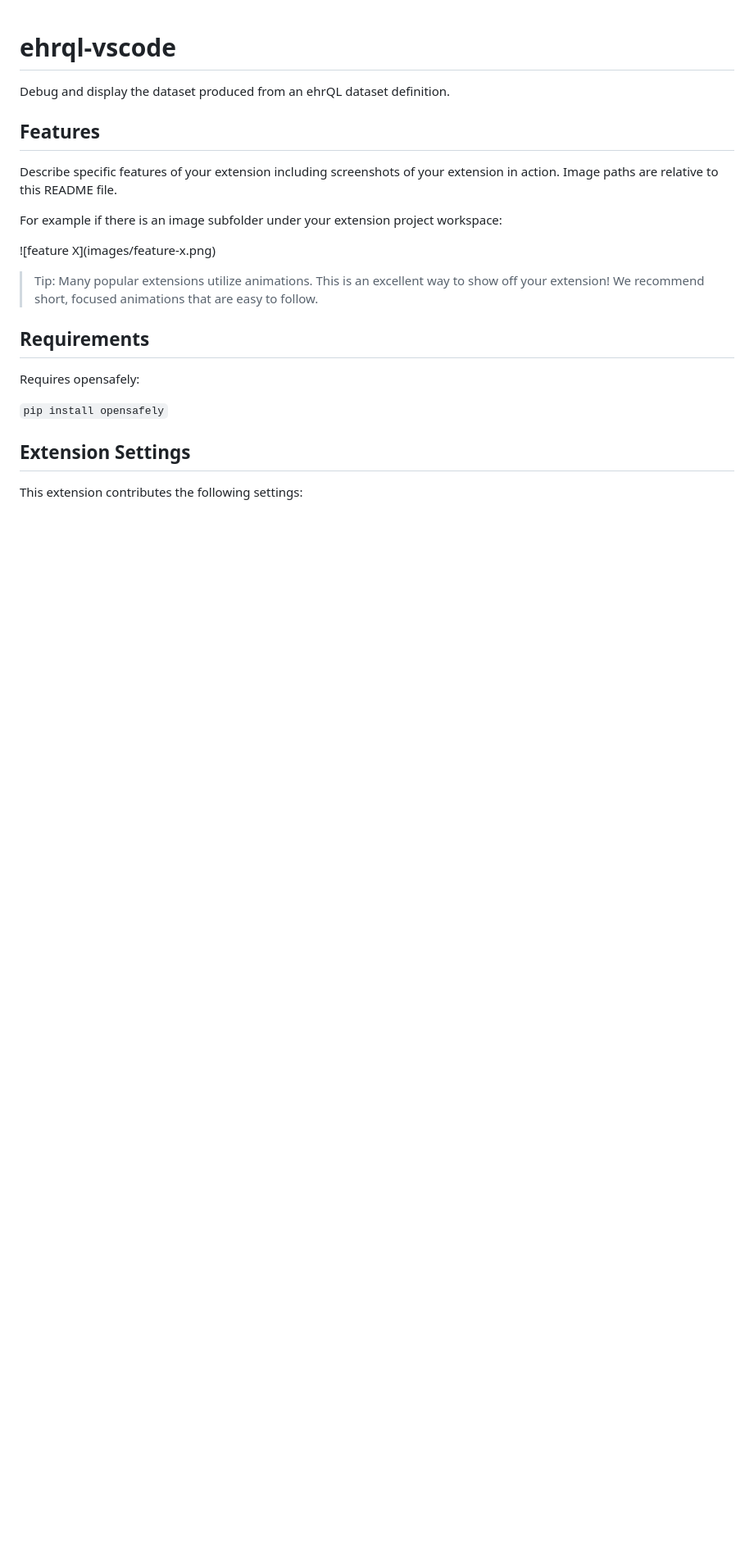
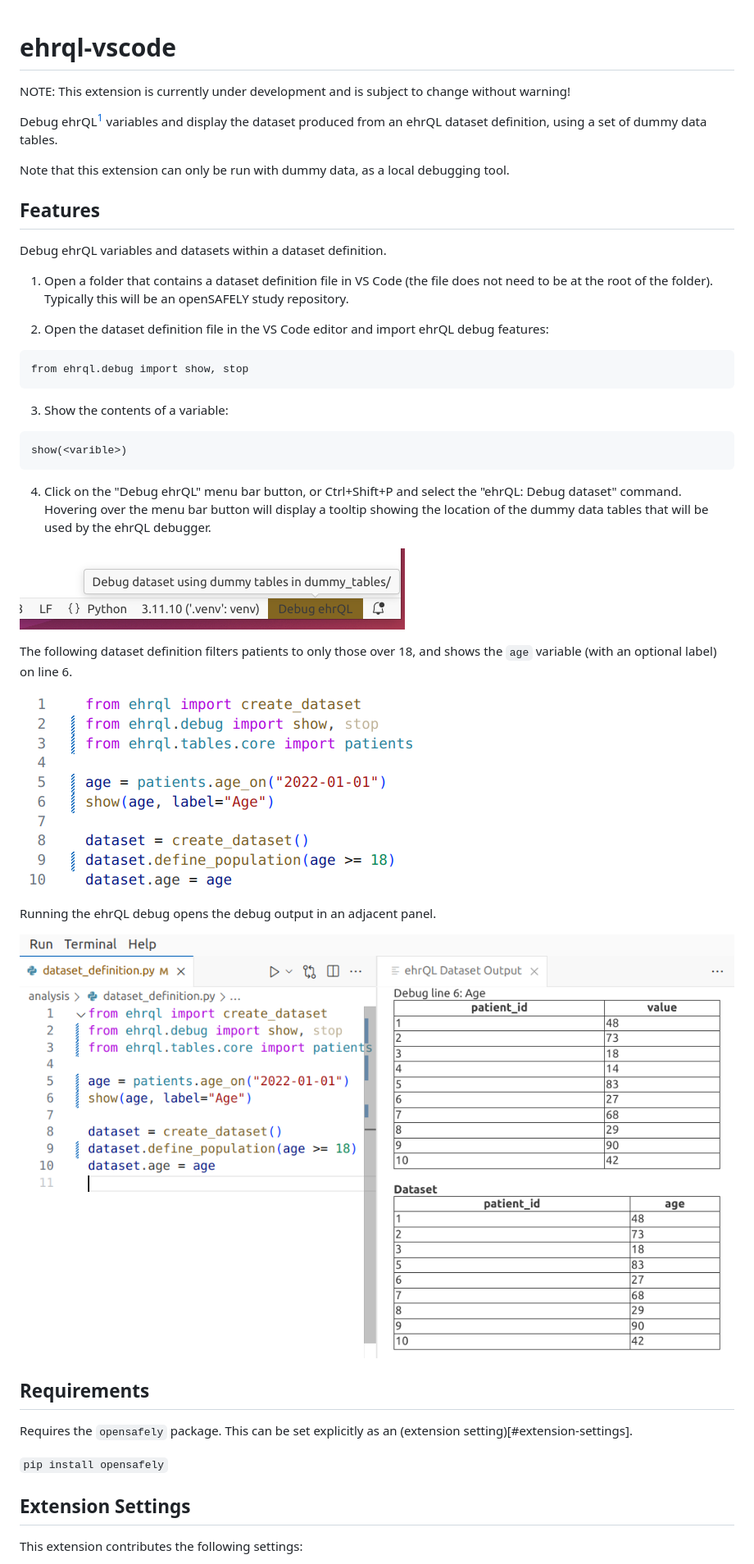
Before and after one commit to opensafely-core/opensafely-vscode, a Markdown page: README.md, the part around one of its changes. Shown at 82% size. Rendered like a GitHub page; pictures changed too: media/images/dataset_definition.png (added), media/images/ehrQL_debug.png (added), media/images/menu_bar_button.png (added); blank space fills up the shorter version.

````diff
--- a/README.md
+++ b/README.md
@@ -1,21 +1,50 @@
 # ehrql-vscode
 
-Debug and display the dataset produced from an ehrQL dataset definition.
+NOTE: This extension is currently under development and is subject to change without warning!
+
+
+Debug ehrQL[^1] variables and display the dataset produced from an ehrQL dataset definition,
+using a set of dummy data tables.
+
+Note that this extension can only be run with dummy data, as a local debugging tool.
 
 
 ## Features
 
-Describe specific features of your extension including screenshots of your extension in action. Image paths are relative to this README file.
+Debug ehrQL variables and datasets within a dataset definition.
 
-For example if there is an image subfolder under your extension project workspace:
+1. Open a folder that contains a dataset definition file in VS Code (the file does not
+  need to be at the root of the folder). Typically this will be an openSAFELY study repository.
 
-\!\[feature X\]\(images/feature-x.png\)
+2. Open the dataset definition file in the VS Code editor and import ehrQL debug features:
+  ```
+  from ehrql.debug import show, stop
+  ```
 
-> Tip: Many popular extensions utilize animations. This is an excellent way to show off your extension! We recommend short, focused animations that are easy to follow.
+3. Show the contents of a variable:
+  ```
+  show(<varible>)
+  ```
+
+4. Click on the "Debug ehrQL" menu bar button, or Ctrl+Shift+P and select the "ehrQL: Debug dataset"
+command. Hovering over the menu bar button will display a tooltip showing the location of the
+dummy data tables that will be used by the ehrQL debugger.
+
+![Debug ehrQL menu bar button](media/images/menu_bar_button.png)
+
+The following dataset definition filters patients to only those over 18, and shows the
+`age` variable (with an optional label) on line 6.
+
+![dataset definition](media/images/dataset_definition.png)
+
+Running the ehrQL debug opens the debug output in an adjacent panel.
+
+![ehrQL debug output](media/images/ehrQL_debug.png)
+
 
 ## Requirements
 
-Requires opensafely:
+Requires the `opensafely` package. This can be set explicitly as an (extension setting)[#extension-settings].
 
 ```pip install opensafely```
 
````
Also changed, not shown: other parts of README.md (+12 -2 lines).
